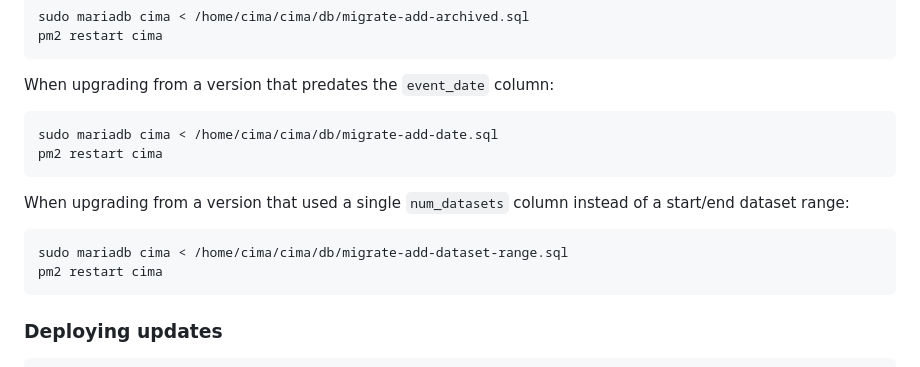
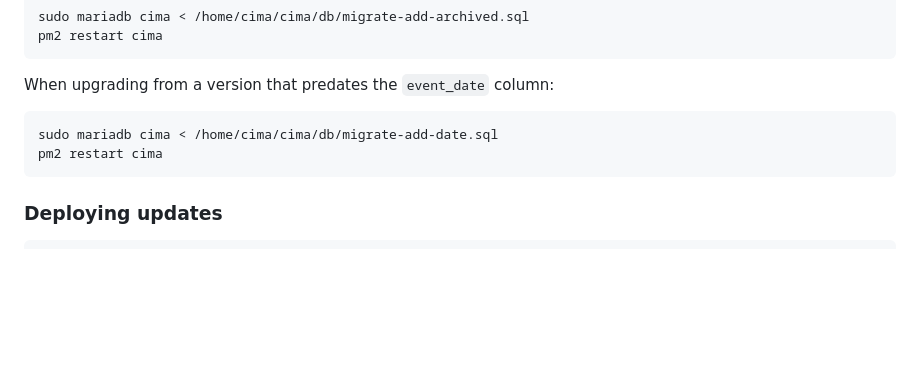
Before and after one commit to joelklammer/CIMA, a Markdown page: README.md, the part around the change. Rendered like a GitHub page; blank space fills up the shorter version.

Commit message:
docs: remove dataset-range migration note from install instructions
New installs already get start_dataset/end_dataset from schema.sql, so
the upgrade-path note for the old num_datasets column doesn't belong
in the installation section.

Co-Authored-By: Claude Sonnet 5 <noreply@anthropic.com>

````diff
--- a/README.md
+++ b/README.md
@@ -602,14 +602,6 @@ sudo mariadb cima < /home/cima/cima/db/migrate-add-date.sql
 pm2 restart cima
 ```
 
-When upgrading from a version that used a single `num_datasets` column
-instead of a start/end dataset range:
-
-```bash
-sudo mariadb cima < /home/cima/cima/db/migrate-add-dataset-range.sql
-pm2 restart cima
-```
-
 ### Deploying updates
 
 ```bash
````
